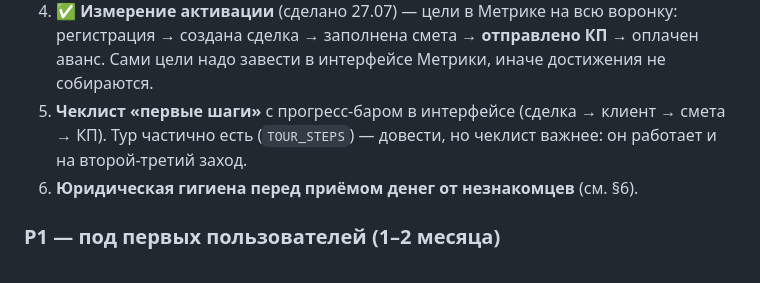
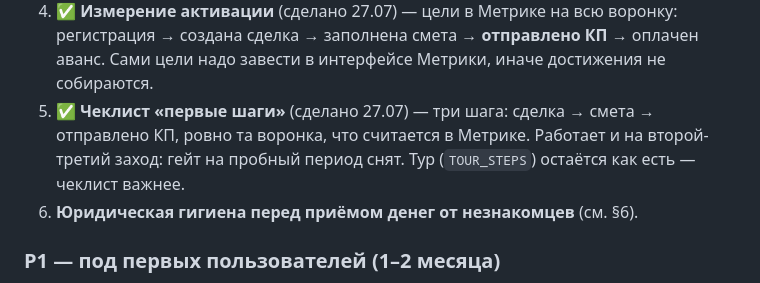
Before and after one commit to adervisdigital-web/adervis-CRM-PRO, a Markdown page: PLAN.md, the part around the change. Rendered like a GitHub page.

```diff
--- a/PLAN.md
+++ b/PLAN.md
@@ -140,9 +140,9 @@ CRM, задачи, финансы, Telegram-бот — **не приманка,
 4. ✅ **Измерение активации** (сделано 27.07) — цели в Метрике на всю воронку: регистрация →
    создана сделка → заполнена смета → **отправлено КП** → оплачен аванс. Сами цели надо
    завести в интерфейсе Метрики, иначе достижения не собираются.
-5. **Чеклист «первые шаги»** с прогресс-баром в интерфейсе (сделка → клиент → смета → КП).
-   Тур частично есть (`TOUR_STEPS`) — довести, но чеклист важнее: он работает и на
-   второй-третий заход.
+5. ✅ **Чеклист «первые шаги»** (сделано 27.07) — три шага: сделка → смета → отправлено КП,
+   ровно та воронка, что считается в Метрике. Работает и на второй-третий заход: гейт на
+   пробный период снят. Тур (`TOUR_STEPS`) остаётся как есть — чеклист важнее.
 6. **Юридическая гигиена перед приёмом денег от незнакомцев** (см. §6).
 
 ### P1 — под первых пользователей (1–2 месяца)
```
Also changed, not shown: ROADMAP.md (+6 -3 lines).
